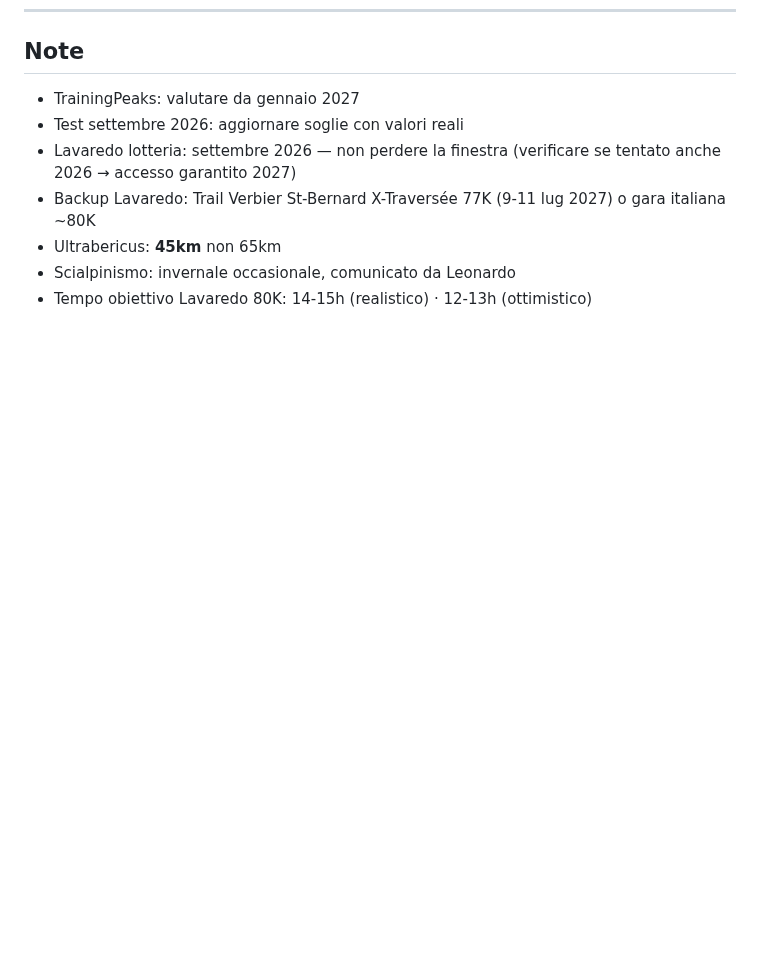
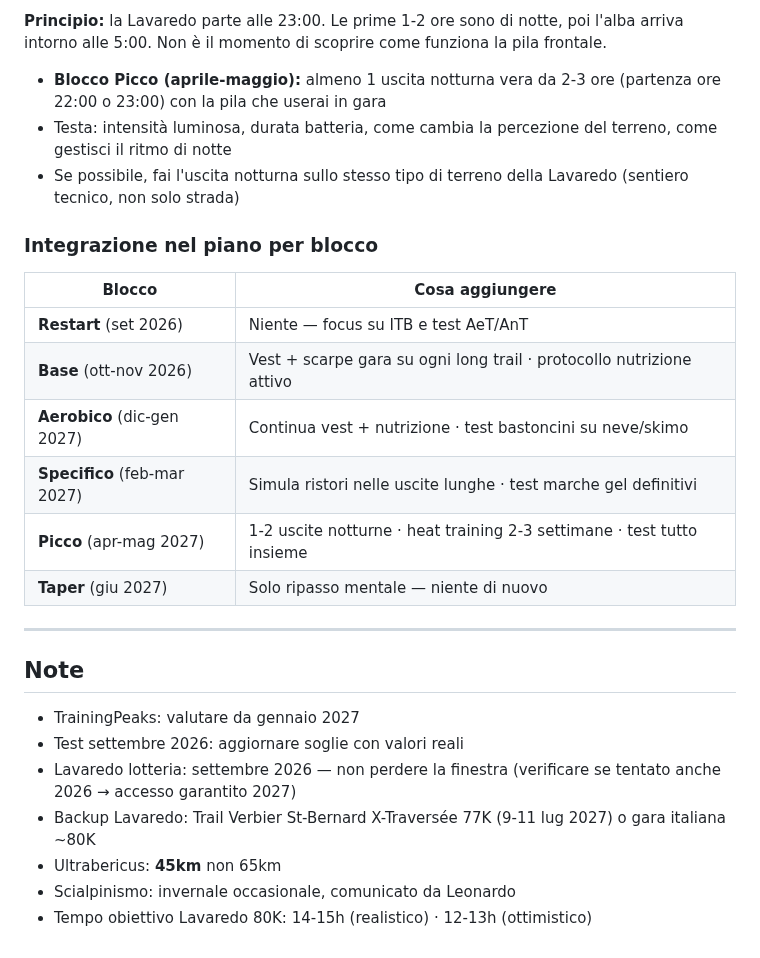
Before and after one commit to Leozardi92/allenamento, a Markdown page: contesto-allenamento.md, the part around one of its changes. Drawn GitHub-style; blank space fills up the shorter version.

```diff
--- a/contesto-allenamento.md
+++ b/contesto-allenamento.md
@@ -308,3 +360,27 @@ Label: "Con X stones: ~Y% di probabilità di estrazione UTMB"
+**Principio:** la Lavaredo parte alle 23:00. Le prime 1-2 ore sono di notte, poi l'alba arriva
+intorno alle 5:00. Non è il momento di scoprire come funziona la pila frontale.
+
+- **Blocco Picco (aprile-maggio):** almeno 1 uscita notturna vera da 2-3 ore
+  (partenza ore 22:00 o 23:00) con la pila che userai in gara
+- Testa: intensità luminosa, durata batteria, come cambia la percezione del terreno,
+  come gestisci il ritmo di notte
+- Se possibile, fai l'uscita notturna sullo stesso tipo di terreno della Lavaredo (sentiero
+  tecnico, non solo strada)
+
+### Integrazione nel piano per blocco
+
+| Blocco | Cosa aggiungere |
+|---|---|
+| **Restart** (set 2026) | Niente — focus su ITB e test AeT/AnT |
+| **Base** (ott-nov 2026) | Vest + scarpe gara su ogni long trail · protocollo nutrizione attivo |
+| **Aerobico** (dic-gen 2027) | Continua vest + nutrizione · test bastoncini su neve/skimo |
+| **Specifico** (feb-mar 2027) | Simula ristori nelle uscite lunghe · test marche gel definitivi |
+| **Picco** (apr-mag 2027) | 1-2 uscite notturne · heat training 2-3 settimane · test tutto insieme |
+| **Taper** (giu 2027) | Solo ripasso mentale — niente di nuovo |
+
+
+---
+
 ## Note
 
 - TrainingPeaks: valutare da gennaio 2027
```
Also changed, not shown: other parts of contesto-allenamento.md (+52 -0 lines).
